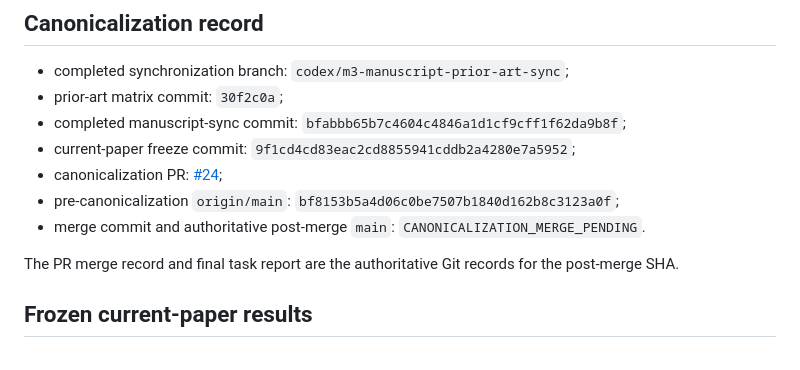
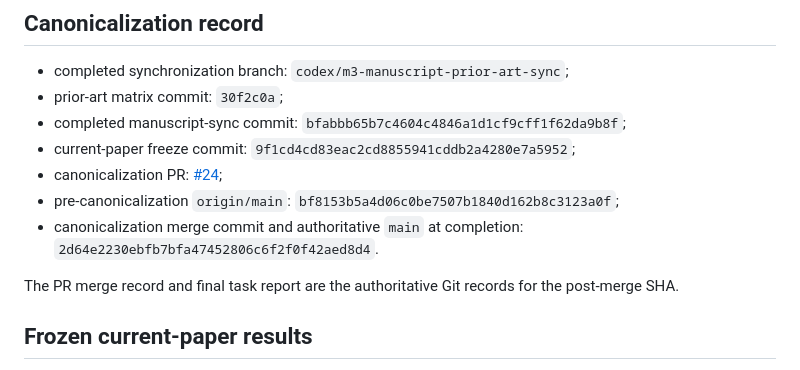
Before and after one commit to SHayashida/Sen-Lean4, a Markdown page: docs/m3_current_paper_freeze.md, the part around the change. Drawn GitHub-style.

Commit message:
docs: record M3 canonical merge

```diff
--- a/docs/m3_current_paper_freeze.md
+++ b/docs/m3_current_paper_freeze.md
@@ -26,8 +26,8 @@ a scope and status record, not a new theorem, experiment, or novelty proof.
   [#24](https://github.com/SHayashida/Sen-Lean4/pull/24);
 - pre-canonicalization `origin/main`:
   `bf8153b5a4d06c0be7507b1840d162b8c3123a0f`;
-- merge commit and authoritative post-merge `main`:
-  `CANONICALIZATION_MERGE_PENDING`.
+- canonicalization merge commit and authoritative `main` at completion:
+  `2d64e2230ebfb7bfa47452806c6f2f0f42aed8d4`.
 
 The PR merge record and final task report are the authoritative Git records
 for the post-merge SHA.
```
